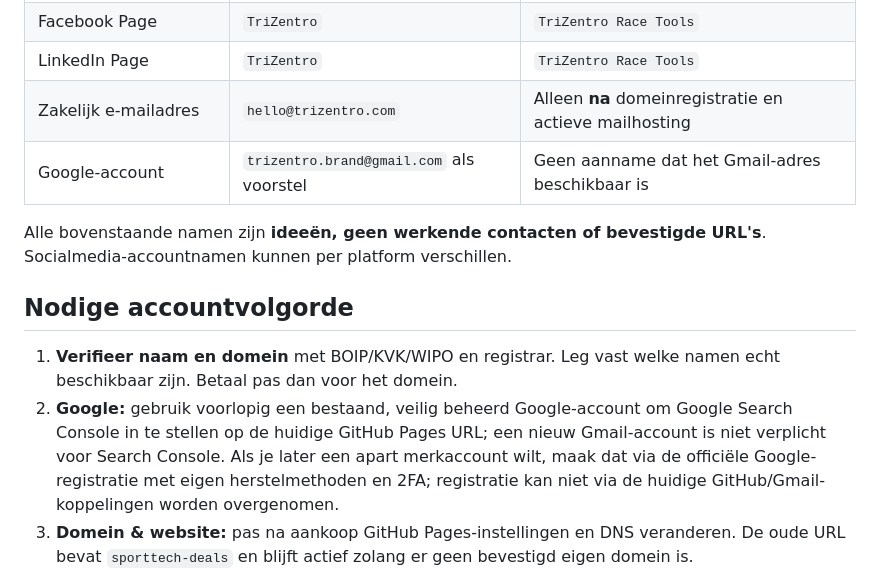
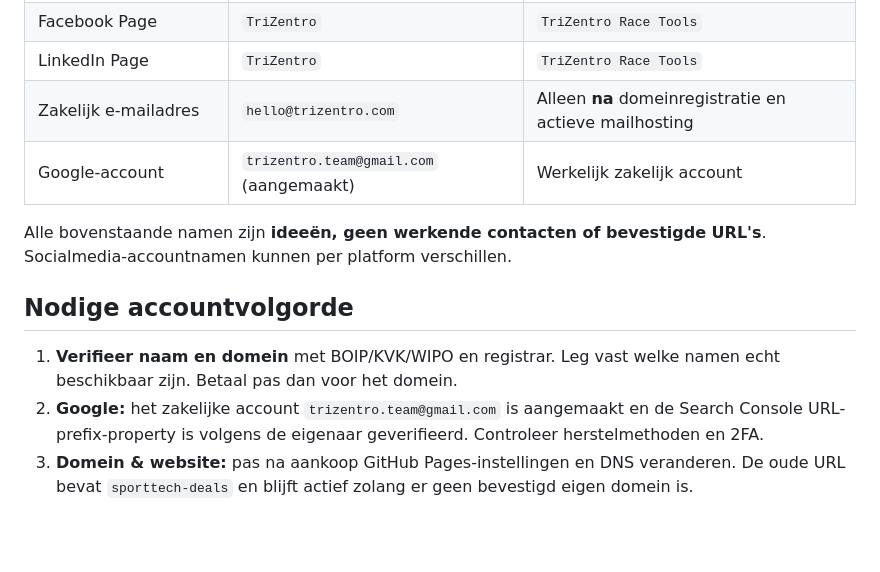
Before and after one commit to samknook/sporttech-deals, a Markdown page: docs/BRAND_TRIZENTRO.md, the part around one of its changes. Rendered like a GitHub page; blank space fills up the shorter version.

```diff
--- a/docs/BRAND_TRIZENTRO.md
+++ b/docs/BRAND_TRIZENTRO.md
@@ -68,14 +68,14 @@ Een gewone zoekopdracht op 4 november 2026 leverde geen duidelijke exacte merkge
 | Facebook Page | `TriZentro` | `TriZentro Race Tools` |
 | LinkedIn Page | `TriZentro` | `TriZentro Race Tools` |
 | Zakelijk e-mailadres | `hello@trizentro.com` | Alleen **na** domeinregistratie en actieve mailhosting |
-| Google-account | `trizentro.brand@gmail.com` als voorstel | Geen aanname dat het Gmail-adres beschikbaar is |
+| Google-account | `trizentro.team@gmail.com` (aangemaakt) | Werkelijk zakelijk account |
 
 Alle bovenstaande namen zijn **ideeën, geen werkende contacten of bevestigde URL's**. Socialmedia-accountnamen kunnen per platform verschillen.
 
 ## Nodige accountvolgorde
 
 1. **Verifieer naam en domein** met BOIP/KVK/WIPO en registrar. Leg vast welke namen echt beschikbaar zijn. Betaal pas dan voor het domein.
-2. **Google:** gebruik voorlopig een bestaand, veilig beheerd Google-account om Google Search Console in te stellen op de huidige GitHub Pages URL; een nieuw Gmail-account is niet verplicht voor Search Console. Als je later een apart merkaccount wilt, maak dat via de officiële Google-registratie met eigen herstelmethoden en 2FA; registratie kan niet via de huidige GitHub/Gmail-koppelingen worden overgenomen.
+2. **Google:** het zakelijke account `trizentro.team@gmail.com` is aangemaakt en de Search Console URL-prefix-property is volgens de eigenaar geverifieerd. Controleer herstelmethoden en 2FA.
 3. **Domein & website:** pas na aankoop GitHub Pages-instellingen en DNS veranderen. De oude URL bevat `sporttech-deals` en blijft actief zolang er geen bevestigd eigen domein is.
 4. **Search Console:** verifieer een URL-prefix-property voor `https://samknook.github.io/sporttech-deals/` of, na migratie, het eigen domein. Dien de bestaande `sitemap.xml` in na succesvolle verificatie.
 5. **Socialmedia:** claim de gekozen handle via eigen aanmelding met sterk uniek wachtwoord en 2FA. Instagram eerst (reels/carousels over de tool), dan YouTube Shorts en eventueel TikTok. Facebook/LinkedIn alleen wanneer ze aantoonbaar nut hebben; niet direct vijf kanalen actief onderhouden.
```
Also changed, not shown: other parts of docs/BRAND_TRIZENTRO.md (+8 -7 lines).
